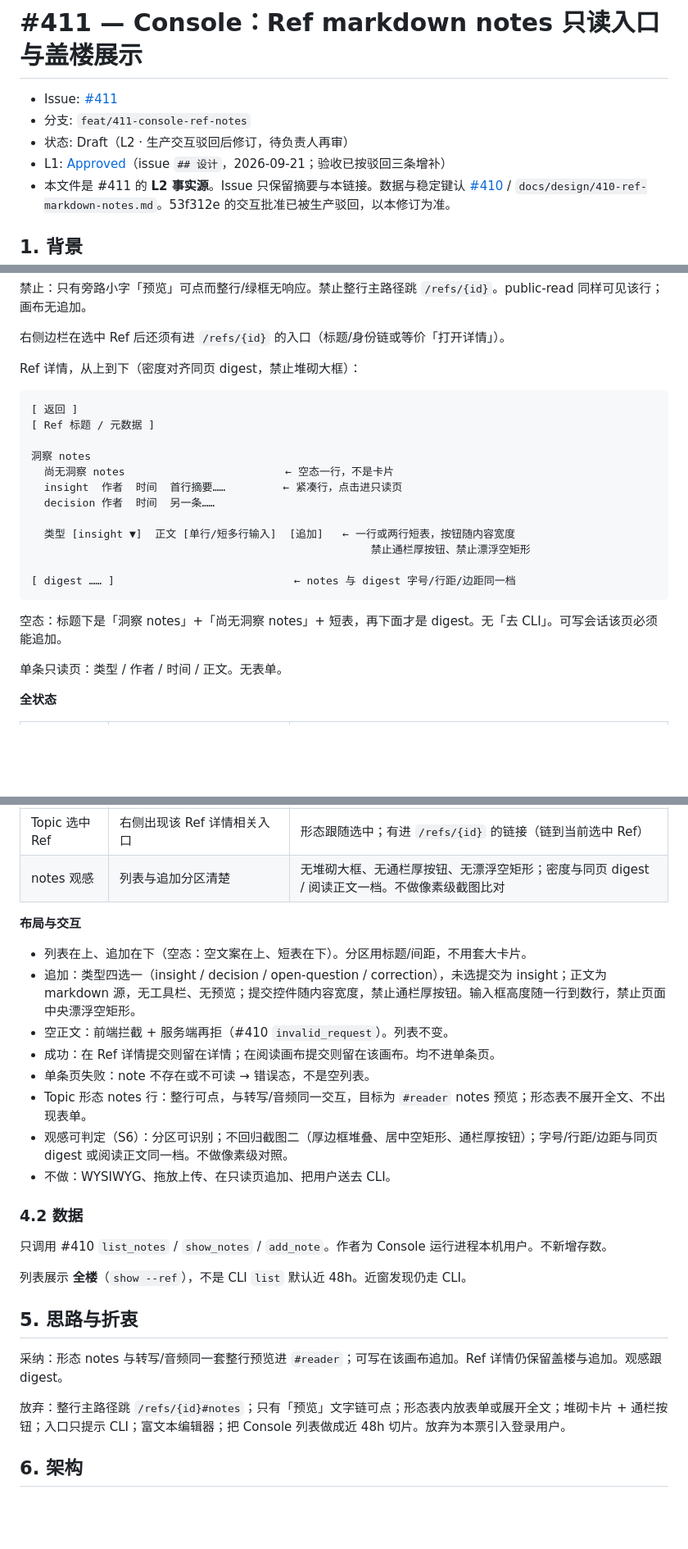
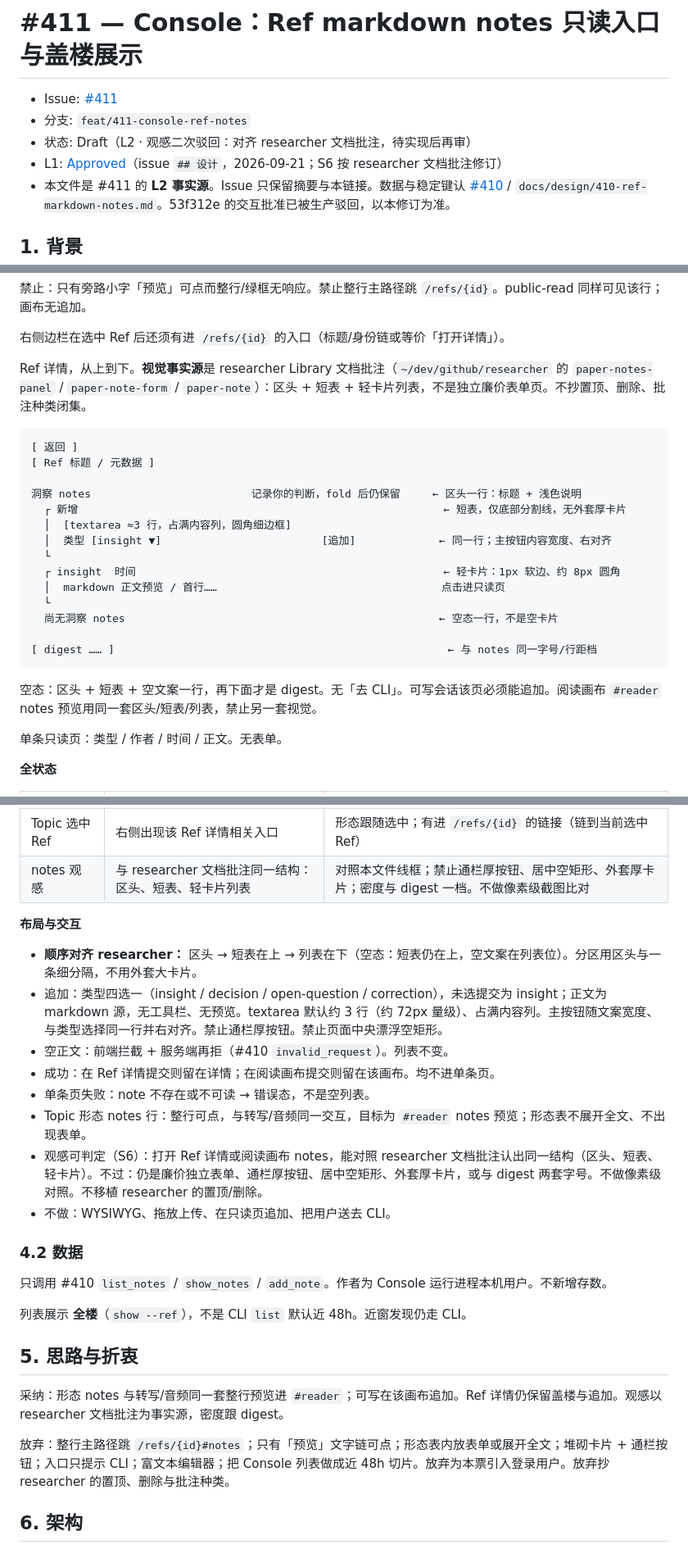
Before and after one commit to xforce-io/kairo, a Markdown page: docs/design/411-console-ref-notes.md, 3 parts joined by grey strips. Shown at 82% size. GitHub-like rendering; blank space fills up the shorter version.

Commit message:
【设计】#411 S6 观感对齐 researcher 文档批注
负责人二次驳回现网 notes 区。L2 将视觉事实源定为 researcher Library 文档批注：区头、短表在上、轻卡片列表；不抄置顶/删除。

````diff
--- a/docs/design/411-console-ref-notes.md
+++ b/docs/design/411-console-ref-notes.md
@@ -2,8 +2,8 @@
 
 - Issue: [#411](https://github.com/xforce-io/kairo/issues/411)
 - 分支: `feat/411-console-ref-notes`
-- 状态: Draft（L2 · 生产交互驳回后修订，待负责人再审）
-- L1: [Approved](https://github.com/xforce-io/kairo/issues/411)（issue `## 设计`，2026-09-21；验收已按驳回三条增补）
+- 状态: Draft（L2 · 观感二次驳回：对齐 researcher 文档批注，待实现后再审）
+- L1: [Approved](https://github.com/xforce-io/kairo/issues/411)（issue `## 设计`，2026-09-21；S6 按 researcher 文档批注修订）
 - 本文件是 #411 的 **L2 事实源**。Issue 只保留摘要与本链接。数据与稳定键认 [#410](https://github.com/xforce-io/kairo/issues/410) / `docs/design/410-ref-markdown-notes.md`。53f312e 的交互批准已被生产驳回，以本修订为准。
 
 ## 1. 背景
@@ -74,24 +74,26 @@ Topic 页右侧边栏「形态」（当前选中 Ref）：
 
 右侧边栏在选中 Ref 后还须有进 `/refs/{id}` 的入口（标题/身份链或等价「打开详情」）。
 
-Ref 详情，从上到下（密度对齐同页 digest，禁止堆砌大框）：
+Ref 详情，从上到下。**视觉事实源**是 researcher Library 文档批注（`~/dev/github/researcher` 的 `paper-notes-panel` / `paper-note-form` / `paper-note`）：区头 + 短表 + 轻卡片列表，不是独立廉价表单页。不抄置顶、删除、批注种类闭集。
 
 ```
 [ 返回 ]
 [ Ref 标题 / 元数据 ]
 
-洞察 notes
-  尚无洞察 notes                         ← 空态一行，不是卡片
-  insight  作者  时间  首行摘要……         ← 紧凑行，点击进只读页
-  decision 作者  时间  另一条……
+洞察 notes                         记录你的判断，fold 后仍保留     ← 区头一行：标题 + 浅色说明
+  ┌ 新增                                                         ← 短表，仅底部分割线，无外套厚卡片
+  │  [textarea ≈3 行，占满内容列，圆角细边框]
+  │  类型 [insight ▼]                         [追加]             ← 同一行；主按钮内容宽度、右对齐
+  └
+  ┌ insight  时间                                                ← 轻卡片：1px 软边、约 8px 圆角
+  │  markdown 正文预览 / 首行……                                   点击进只读页
+  └
+  尚无洞察 notes                                                 ← 空态一行，不是空卡片
 
-  类型 [insight ▼]  正文 [单行/短多行输入]  [追加]   ← 一行或两行短表，按钮随内容宽度
-                                                     禁止通栏厚按钮、禁止漂浮空矩形
-
-[ digest …… ]                            ← notes 与 digest 字号/行距/边距同一档
+[ digest …… ]                                                    ← 与 notes 同一字号/行距档
 ```
 
-空态：标题下是「洞察 notes」+「尚无洞察 notes」+ 短表，再下面才是 digest。无「去 CLI」。可写会话该页必须能追加。
+空态：区头 + 短表 + 空文案一行，再下面才是 digest。无「去 CLI」。可写会话该页必须能追加。阅读画布 `#reader` notes 预览用同一套区头/短表/列表，禁止另一套视觉。
 
 单条只读页：类型 / 作者 / 时间 / 正文。无表单。
 
@@ -112,17 +114,17 @@ Ref 详情，从上到下（密度对齐同页 digest，禁止堆砌大框）：
 | Topic 预览无 | 形态区入口仍在，文案可判尚无 | 整行可点后 `#reader` 为「尚无洞察 notes」；不造 Ref；可写时画布内有追加 |
 | Topic 画布追加 | 可写时在 `#reader` notes 预览提交 | 成功仍在该画布，列表 +1；契约同 S4 |
 | Topic 选中 Ref | 右侧出现该 Ref 详情相关入口 | 形态跟随选中；有进 `/refs/{id}` 的链接（链到当前选中 Ref） |
-| notes 观感 | 列表与追加分区清楚 | 无堆砌大框、无通栏厚按钮、无漂浮空矩形；密度与同页 digest / 阅读正文一档。不做像素级截图比对 |
+| notes 观感 | 与 researcher 文档批注同一结构：区头、短表、轻卡片列表 | 对照本文件线框；禁止通栏厚按钮、居中空矩形、外套厚卡片；密度与 digest 一档。不做像素级截图比对 |
 
 **布局与交互**
 
-- 列表在上、追加在下（空态：空文案在上、短表在下）。分区用标题/间距，不用套大卡片。
-- 追加：类型四选一（insight / decision / open-question / correction），未选提交为 insight；正文为 markdown 源，无工具栏、无预览；提交控件随内容宽度，禁止通栏厚按钮。输入框高度随一行到数行，禁止页面中央漂浮空矩形。
+- **顺序对齐 researcher：** 区头 → 短表在上 → 列表在下（空态：短表仍在上，空文案在列表位）。分区用区头与一条细分隔，不用外套大卡片。
+- 追加：类型四选一（insight / decision / open-question / correction），未选提交为 insight；正文为 markdown 源，无工具栏、无预览。textarea 默认约 3 行（约 72px 量级）、占满内容列。主按钮随文案宽度、与类型选择同一行并右对齐。禁止通栏厚按钮。禁止页面中央漂浮空矩形。
 - 空正文：前端拦截 + 服务端再拒（#410 `invalid_request`）。列表不变。
 - 成功：在 Ref 详情提交则留在详情；在阅读画布提交则留在该画布。均不进单条页。
 - 单条页失败：note 不存在或不可读 → 错误态，不是空列表。
 - Topic 形态 notes 行：整行可点，与转写/音频同一交互，目标为 `#reader` notes 预览；形态表不展开全文、不出现表单。
-- 观感可判定（S6）：分区可识别；不回归截图二（厚边框堆叠、居中空矩形、通栏厚按钮）；字号/行距/边距与同页 digest 或阅读正文同一档。不做像素级对照。
+- 观感可判定（S6）：打开 Ref 详情或阅读画布 notes，能对照 researcher 文档批注认出同一结构（区头、短表、轻卡片）。不过：仍是廉价独立表单、通栏厚按钮、居中空矩形、外套厚卡片，或与 digest 两套字号。不做像素级对照。不移植 researcher 的置顶/删除。
 - 不做：WYSIWYG、拖放上传、在只读页追加、把用户送去 CLI。
 
 ### 4.2 数据
@@ -133,9 +135,9 @@ Ref 详情，从上到下（密度对齐同页 digest，禁止堆砌大框）：
 
 ## 5. 思路与折衷
 
-采纳：形态 notes 与转写/音频同一套整行预览进 `#reader`；可写在该画布追加。Ref 详情仍保留盖楼与追加。观感跟 digest。
+采纳：形态 notes 与转写/音频同一套整行预览进 `#reader`；可写在该画布追加。Ref 详情仍保留盖楼与追加。观感以 researcher 文档批注为事实源，密度跟 digest。
 
-放弃：整行主路径跳 `/refs/{id}#notes`；只有「预览」文字链可点；形态表内放表单或展开全文；堆砌卡片 + 通栏按钮；入口只提示 CLI；富文本编辑器；把 Console 列表做成近 48h 切片。放弃为本票引入登录用户。
+放弃：整行主路径跳 `/refs/{id}#notes`；只有「预览」文字链可点；形态表内放表单或展开全文；堆砌卡片 + 通栏按钮；入口只提示 CLI；富文本编辑器；把 Console 列表做成近 48h 切片。放弃为本票引入登录用户。放弃抄 researcher 的置顶、删除与批注种类。
 
 ## 6. 架构
 
````
Also changed, not shown: other parts of docs/design/411-console-ref-notes.md (+2 -2 lines).
